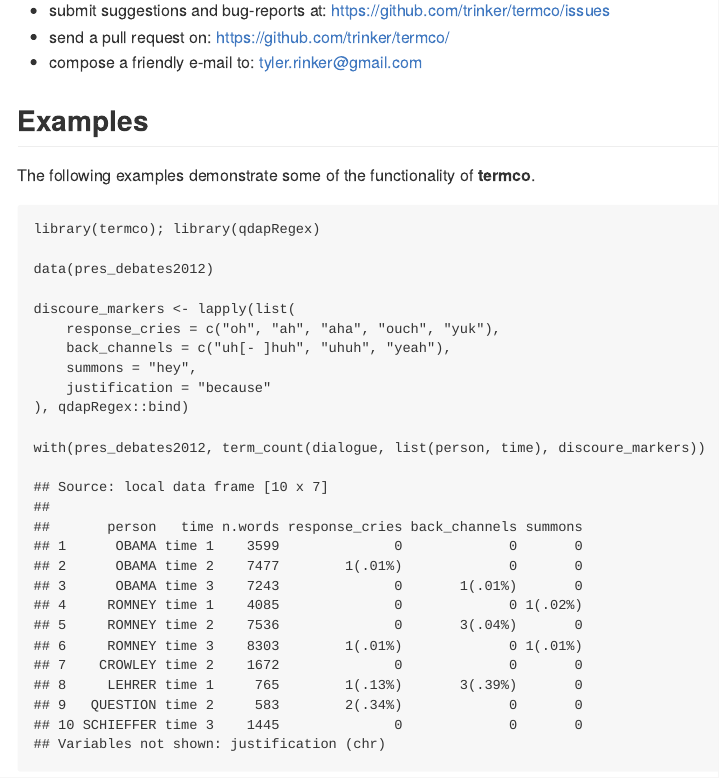
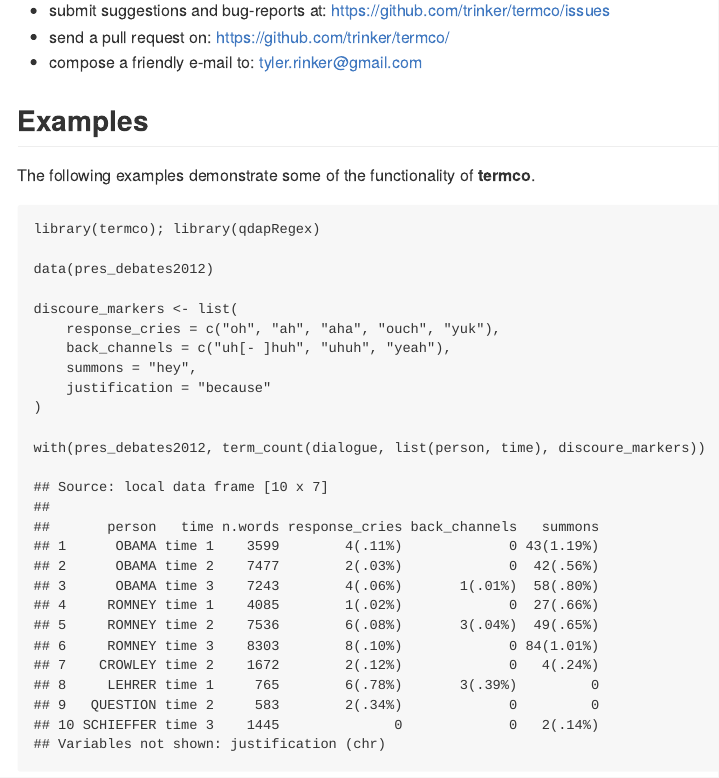
Before and after one commit to trinker/termco, an R Markdown document (README.Rmd): the page in a window 1100 px wide, from 960 px down. The pictures show the output file README.md that the author committed with the source, drawn offline in the style of GitHub; badge pictures from the web are left out.

Commit message:
removed unnecessary qdapRegex call in examples

````diff
--- a/README.Rmd
+++ b/README.Rmd
@@ -62,12 +62,12 @@ library(termco); library(qdapRegex)
 ```{r}
 data(pres_debates2012)
 
-discoure_markers <- lapply(list(
+discoure_markers <- list(
     response_cries = c("oh", "ah", "aha", "ouch", "yuk"),
     back_channels = c("uh[- ]huh", "uhuh", "yeah"),
     summons = "hey",
     justification = "because"
-), qdapRegex::bind)
+)
 
 with(pres_debates2012, term_count(dialogue, list(person, time), discoure_markers))
 ```
````
Also changed, not shown: R/term_count.R (+2 -2 lines), README.md, inst/figure/unnamed-chunk-5-1.png, inst/figure/unnamed-chunk-5-2.png, 2 other files.
